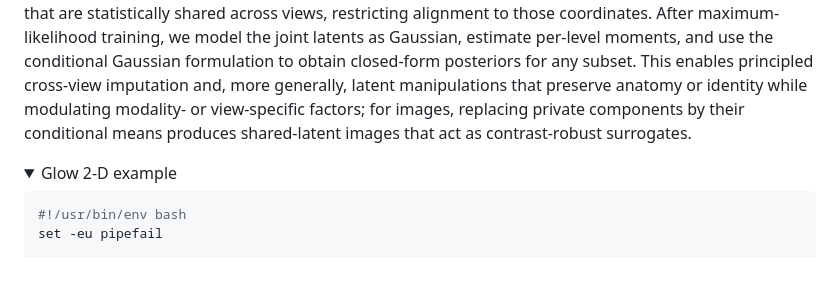
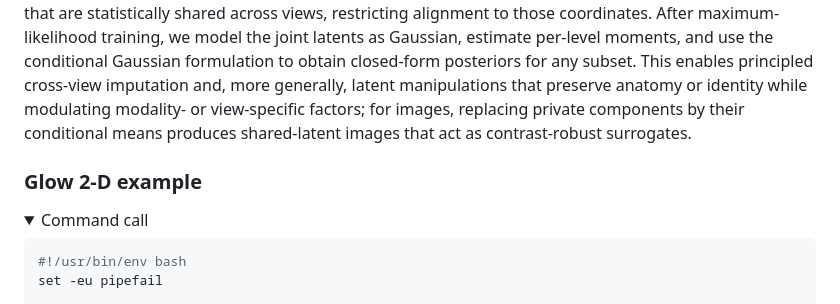
Before and after one commit to ntustison/LAMNrFlows, a Markdown page: README.md, the part around one of its changes. GitHub-like rendering; folded sections open; blank space fills up the shorter version.

Commit message:
Enhance README with Glow 2-D example section
Added a new section for Glow 2-D example and input data details.

````diff
--- a/README.md
+++ b/README.md
@@ -3,9 +3,12 @@
 
 We introduce Latent-Aligned Multiview Normalizing Flows, a general framework that learns a shared latent subspace across views, thereby treating the orthogonal complement as view-specific variation. Using subject-matched batches, we implement a library of latent-alignment constraints (Pearson, Barlow Twins, VICReg, InfoNCE, HSIC) and optionally use CCA (linear) or HSIC (kernel) to identify latent directions that are statistically shared across views, restricting alignment to those coordinates. After maximum-likelihood training, we model the joint latents as Gaussian, estimate per-level moments, and use the conditional Gaussian formulation to obtain closed-form posteriors for any subset. This enables principled cross-view imputation and, more generally, latent manipulations that preserve anatomy or identity while modulating modality- or view-specific factors; for images, replacing private components by their conditional means produces shared-latent images that act as contrast-robust surrogates.
 
+
+### Glow 2-D example
+
 <details>
 
-<summary>Glow 2-D example</summary>
+<summary>Command call</summary>
 
 ```bash
 #!/usr/bin/env bash
````
Also changed, not shown: other parts of README.md (+12 -0 lines).
